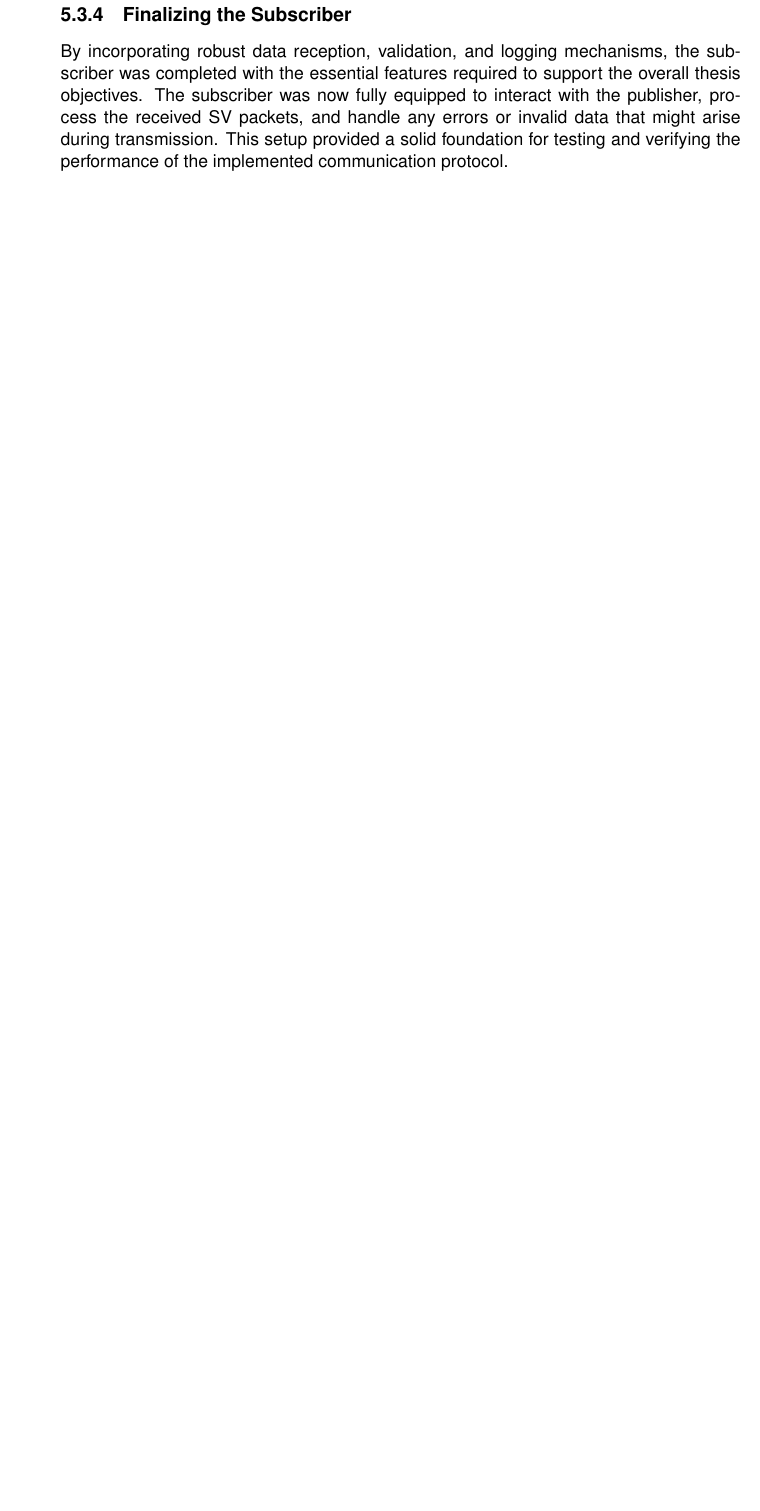
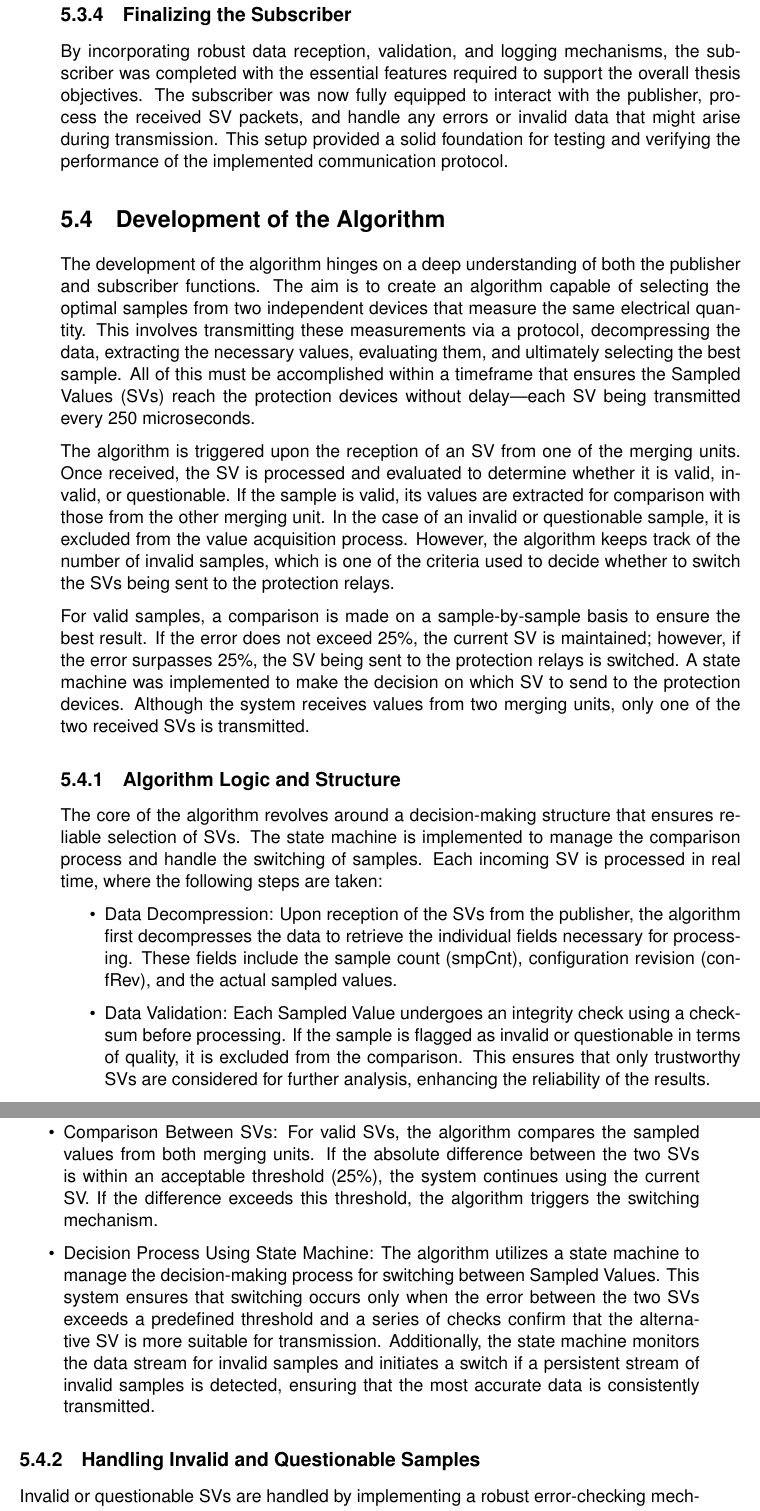
Before and after one commit to everton-oriente/IEC61850_9_2_SV, a LaTeX thesis (MESCC Dissertation/main.tex, which reads MESCC Dissertation/ch5/chapter5.tex): part of page 65 of 83 before the commit and two parts of pages 65 and 66 of 83 after it, the two joined at a grey line, cut so that both start at the same text, the shorter picture padded with empty space. Compiled offline with pdfLaTeX.

Commit message:
Last Version - Applied to the review of Antonio

```diff
--- a/MESCC Dissertation/ch5/chapter5.tex
+++ b/MESCC Dissertation/ch5/chapter5.tex
@@ -213,3 +213,25 @@ An essential part of the subscriber’s functionality involved handling errors a
 \subsection{Finalizing the Subscriber}
 
 By incorporating robust data reception, validation, and logging mechanisms, the subscriber was completed with the essential features required to support the overall thesis objectives. The subscriber was now fully equipped to interact with the publisher, process the received SV packets, and handle any errors or invalid data that might arise during transmission. This setup provided a solid foundation for testing and verifying the performance of the implemented communication protocol.
+
+\section{Development of the Algorithm}
+
+The development of the algorithm hinges on a deep understanding of both the publisher and subscriber functions. The aim is to create an algorithm capable of selecting the optimal samples from two independent devices that measure the same electrical quantity. This involves transmitting these measurements via a protocol, decompressing the data, extracting the necessary values, evaluating them, and ultimately selecting the best sample. All of this must be accomplished within a timeframe that ensures the Sampled Values (SVs) reach the protection devices without delay—each SV being transmitted every 250 microseconds.
+
+The algorithm is triggered upon the reception of an SV from one of the merging units. Once received, the SV is processed and evaluated to determine whether it is valid, invalid, or questionable. If the sample is valid, its values are extracted for comparison with those from the other merging unit. In the case of an invalid or questionable sample, it is excluded from the value acquisition process. However, the algorithm keeps track of the number of invalid samples, which is one of the criteria used to decide whether to switch the SVs being sent to the protection relays.
+
+For valid samples, a comparison is made on a sample-by-sample basis to ensure the best result. If the error does not exceed 25\%, the current SV is maintained; however, if the error surpasses 25\%, the SV being sent to the protection relays is switched. A state machine was implemented to make the decision on which SV to send to the protection devices. Although the system receives values from two merging units, only one of the two received SVs is transmitted.
+
+\subsection{Algorithm Logic and Structure}
+
+The core of the algorithm revolves around a decision-making structure that ensures reliable selection of SVs. The state machine is implemented to manage the comparison process and handle the switching of samples. Each incoming SV is processed in real time, where the following steps are taken:
+
+\begin{itemize}
+	\item Data Decompression: Upon reception of the SVs from the publisher, the algorithm first decompresses the data to retrieve the individual fields necessary for processing. These fields include the sample count (smpCnt), configuration revision (confRev), and the actual sampled values.
+	\item Data Validation: Each Sampled Value undergoes an integrity check using a checksum before processing. If the sample is flagged as invalid or questionable in terms of quality, it is excluded from the comparison. This ensures that only trustworthy SVs are considered for further analysis, enhancing the reliability of the results.
+	\item Comparison Between SVs: For valid SVs, the algorithm compares the sampled values from both merging units. If the absolute difference between the two SVs is within an acceptable threshold (25\%), the system continues using the current SV. If the difference exceeds this threshold, the algorithm triggers the switching mechanism.
+	\item Decision Process Using State Machine: The algorithm utilizes a state machine to manage the decision-making process for switching between Sampled Values. This system ensures that switching occurs only when the error between the two SVs exceeds a predefined threshold and a series of checks confirm that the alternative SV is more suitable for transmission. Additionally, the state machine monitors the data stream for invalid samples and initiates a switch if a persistent stream of invalid samples is detected, ensuring that the most accurate data is consistently transmitted.
+\end{itemize}
+
+\subsection{Handling Invalid and Questionable Samples}
+Invalid or questionable SVs are handled by implementing a robust error-checking mechanism. The algorithm is designed to track the occurrence of invalid samples and make decisions accordingly. If a sample is deemed invalid, it is discarded from further evaluation, but the algorithm logs this occurrence to maintain an awareness of the merging unit's performance.
```
Also changed, not shown: MESCC Dissertation/ch3/chapter3.tex (+1 -1 lines), MESCC Dissertation/mainbibliography.bib (+0 -15 lines), MESCC Dissertation/main.pdf, MESCC Dissertation/ch5/chapter5.tex (7 more changed lines).
